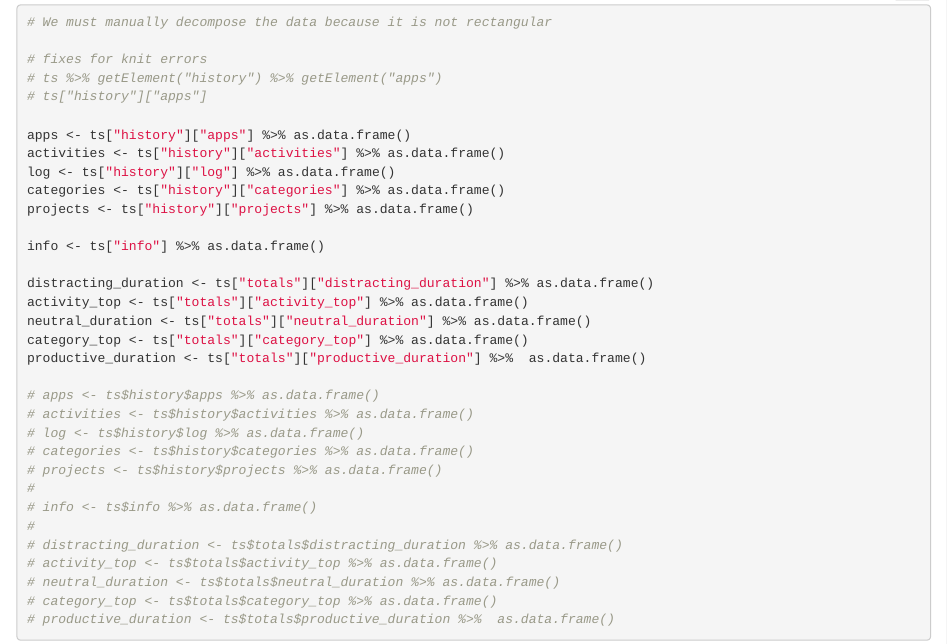
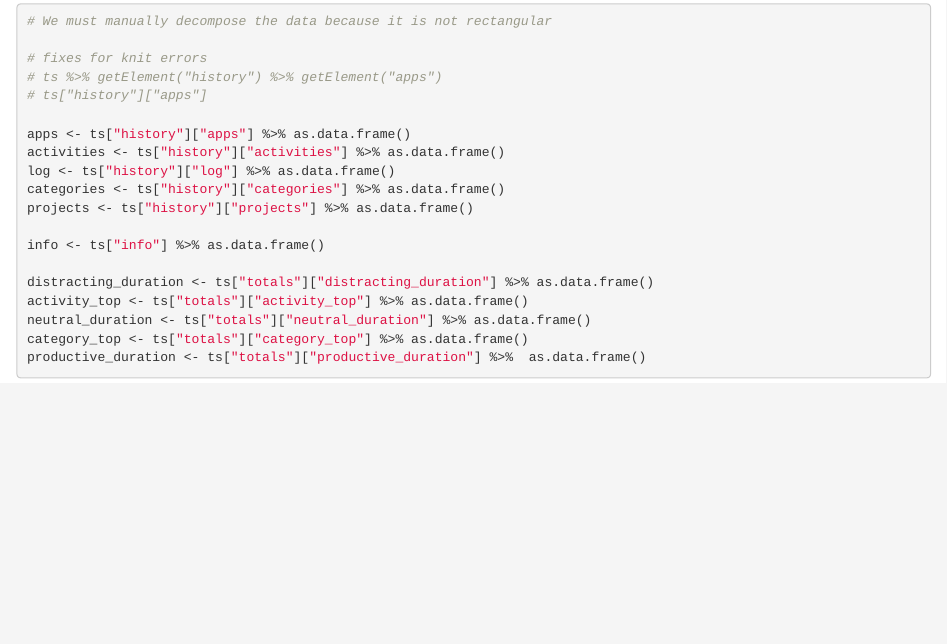
Before and after one commit to Avery2/Qbserve-data, an R Markdown document (Qbserve-data.Rmd): the page in a window 1100 px wide, from 280 px down before the commit and from 290 px down after it, so that both start at the same text. The pictures show the output file Qbserve-data.html that the author committed with the source, opened offline.

Commit message:
clean up code

````diff
--- a/Qbserve-data.Rmd
+++ b/Qbserve-data.Rmd
@@ -45,21 +45,3 @@ neutral_duration <- ts["totals"]["neutral_duration"] %>% as.data.frame()
 category_top <- ts["totals"]["category_top"] %>% as.data.frame()
 productive_duration <- ts["totals"]["productive_duration"] %>%  as.data.frame()
 ```
-
-```{r}
-# OLD
-
-# apps <- ts$history$apps %>% as.data.frame()
-# activities <- ts$history$activities %>% as.data.frame()
-# log <- ts$history$log %>% as.data.frame()
-# categories <- ts$history$categories %>% as.data.frame()
-# projects <- ts$history$projects %>% as.data.frame()
-#
-# info <- ts$info %>% as.data.frame()
-#
-# distracting_duration <- ts$totals$distracting_duration %>% as.data.frame()
-# activity_top <- ts$totals$activity_top %>% as.data.frame()
-# neutral_duration <- ts$totals$neutral_duration %>% as.data.frame()
-# category_top <- ts$totals$category_top %>% as.data.frame()
-# productive_duration <- ts$totals$productive_duration %>%  as.data.frame()
-```
````
Also changed, not shown: Qbserve-data.html.
